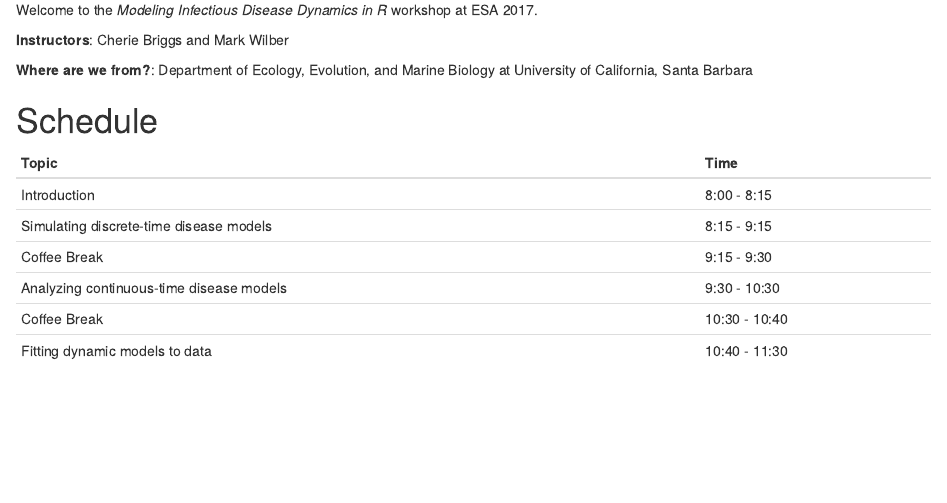
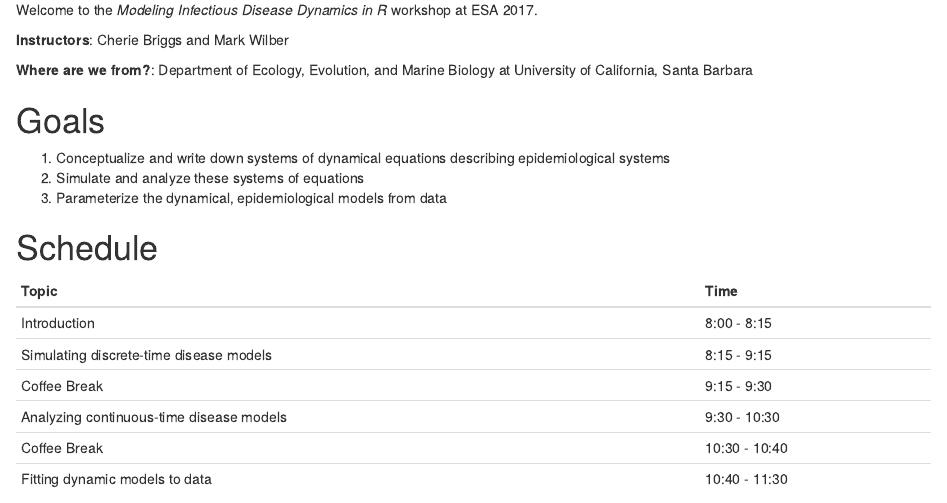
Before and after one commit to mqwilber/modeling_infectious_disease, an R Markdown document (00-IntroductionandSchedule.Rmd): the page in a window 1100 px wide, from 70 px down. The pictures show the output file 00-IntroductionandSchedule.nb.html that the author committed with the source, opened offline.

Commit message:
Added goals to intro

```diff
--- a/00-IntroductionandSchedule.Rmd
+++ b/00-IntroductionandSchedule.Rmd
@@ -8,6 +8,13 @@ Welcome to the *Modeling Infectious Disease Dynamics in R* workshop at ESA 2017.
 **Instructors**: Cherie Briggs and Mark Wilber
 
 **Where are we from?**: Department of Ecology, Evolution, and Marine Biology at University of California, Santa Barbara
+
+# Goals
+
+1. Conceptualize and write down systems of dynamical equations describing epidemiological systems
+2. Simulate and analyze these systems of equations
+3. Parameterize the dynamical, epidemiological models from data
+
 
 # Schedule
 
```
Also changed, not shown: 00-IntroductionandSchedule.nb.html.
